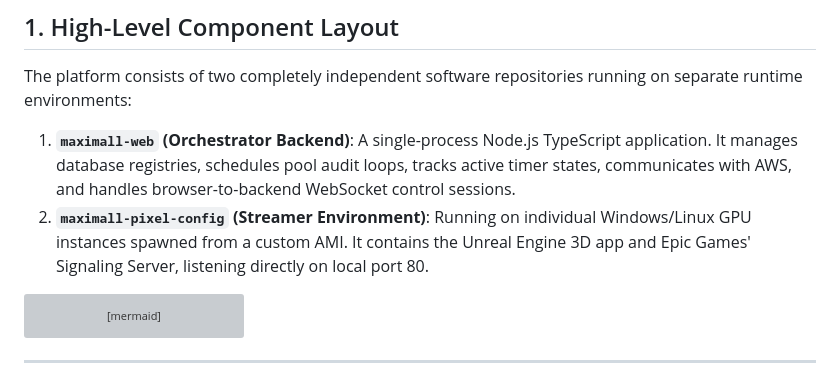
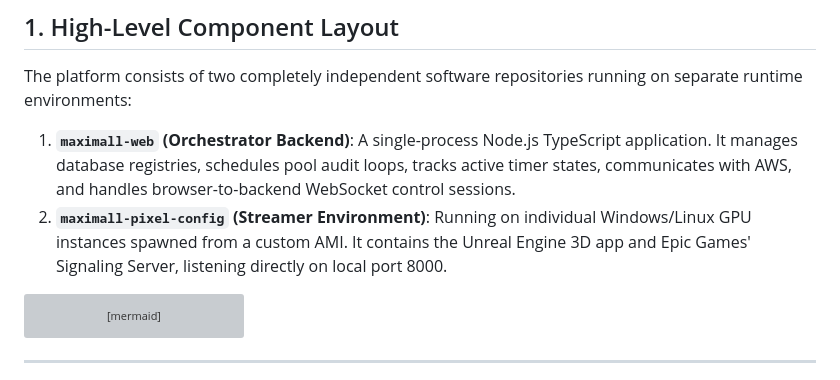
Before and after one commit to adavtyan815-art/maximall-web, a Markdown page: docs/architecture.md, the part around the change. Drawn GitHub-style; grey boxes are pictures that could not be loaded.

````diff
--- a/docs/architecture.md
+++ b/docs/architecture.md
@@ -9,7 +9,7 @@ This document describes the high-level architecture of the Maximall pixel stream
 The platform consists of two completely independent software repositories running on separate runtime environments:
 
 1. **`maximall-web` (Orchestrator Backend)**: A single-process Node.js TypeScript application. It manages database registries, schedules pool audit loops, tracks active timer states, communicates with AWS, and handles browser-to-backend WebSocket control sessions.
-2. **`maximall-pixel-config` (Streamer Environment)**: Running on individual Windows/Linux GPU instances spawned from a custom AMI. It contains the Unreal Engine 3D app and Epic Games' Signaling Server, listening directly on local port 80.
+2. **`maximall-pixel-config` (Streamer Environment)**: Running on individual Windows/Linux GPU instances spawned from a custom AMI. It contains the Unreal Engine 3D app and Epic Games' Signaling Server, listening directly on local port 8000.
 
 ```mermaid
 graph TD
````
Also changed, not shown: docs/infrastructure.md (+2 -2 lines).
